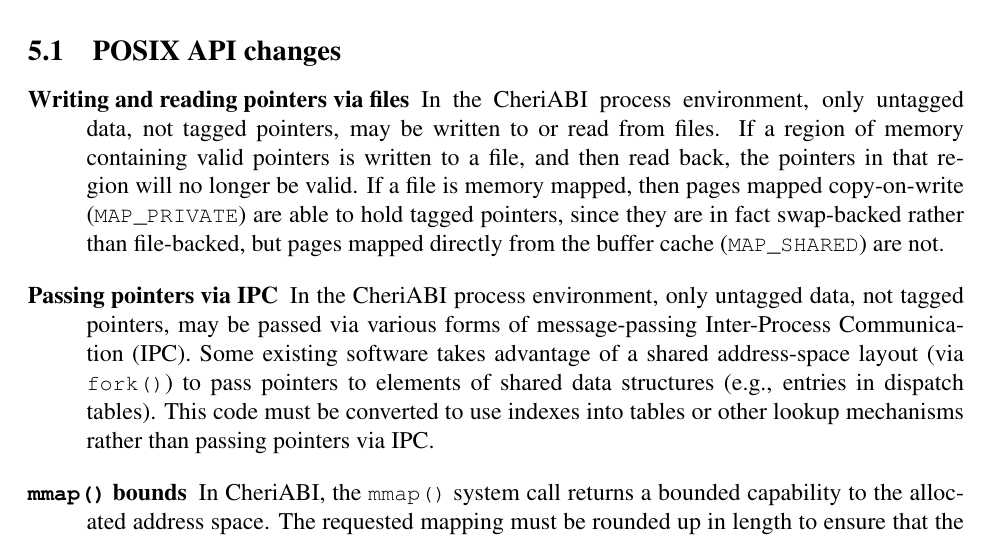
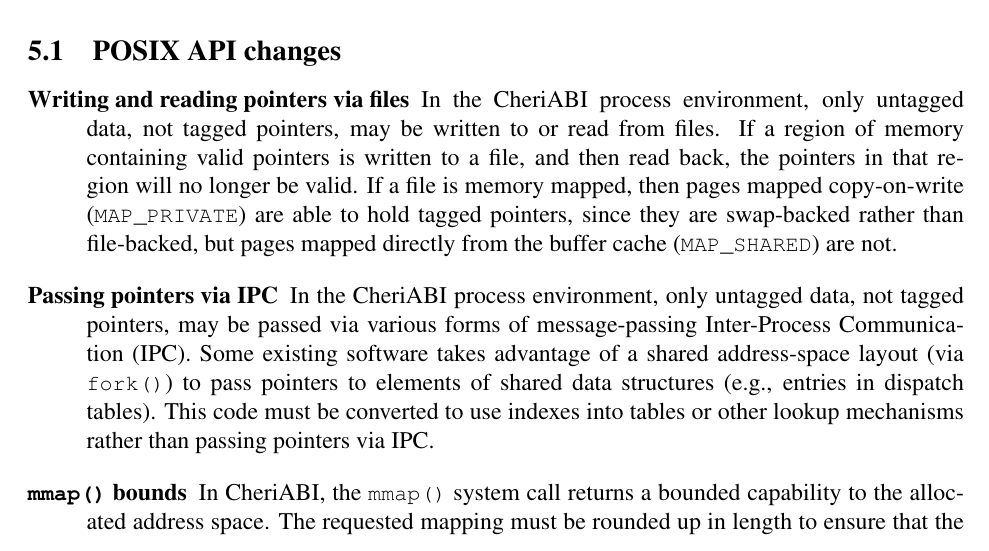
Before and after one commit to CTSRD-CHERI/cheri-c-programming, a LaTeX paper (cheri-c-programming.tex): part of page 25 of 32, cut so that both start at the same text. Compiled offline with pdfLaTeX.

Commit message:
Remove unneeded words.

```diff
--- a/cheri-c-programming.tex
+++ b/cheri-c-programming.tex
@@ -1510,8 +1510,8 @@ capability-related faults).
   If a region of memory containing valid pointers is written to a file, and
   then read back, the pointers in that region will no longer be valid.
   If a file is memory mapped, then pages mapped copy-on-write
-  (\cconst{MAP\_PRIVATE}) are able to hold tagged pointers, since they are in
-  fact swap-backed rather than file-backed, but pages mapped directly from the
+  (\cconst{MAP\_PRIVATE}) are able to hold tagged pointers, since they are
+  swap-backed rather than file-backed, but pages mapped directly from the
   buffer cache (\cconst{MAP\_SHARED}) are not.
 
 \item[Passing pointers via IPC] In the CheriABI process environment, only
```
